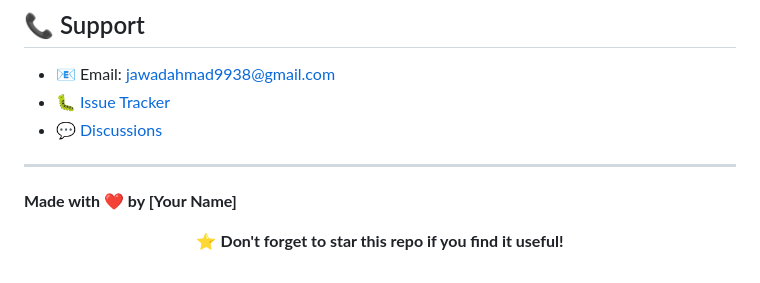
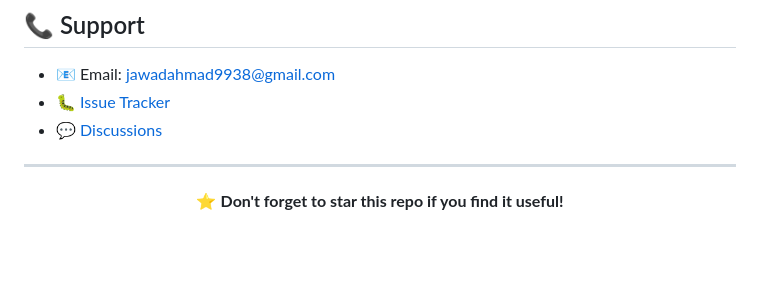
Before and after one commit to Jawadahmad9938/Flask-Image-Editor, a Markdown page: README.md, the part around the change. Rendered like a GitHub page; blank space fills up the shorter version.

```diff
--- a/README.md
+++ b/README.md
@@ -194,7 +194,6 @@ This project is licensed under the MIT License - see the [LICENSE](LICENSE) file
 
 ---
 
-**Made with ❤️ by [Your Name]**
 
 <div align="center">
 
```
